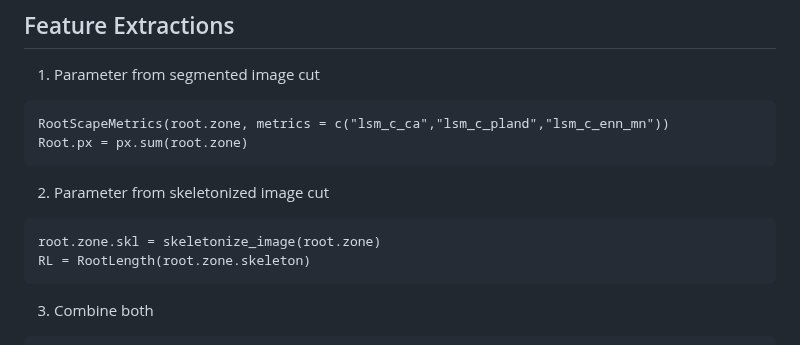
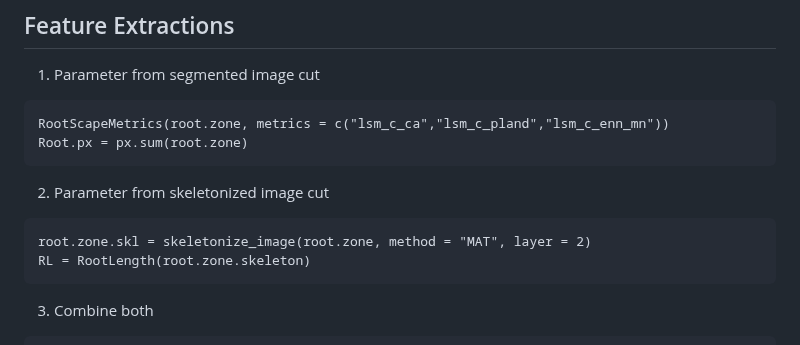
Before and after one commit to jcunow/RootScanR, a Markdown page: README.md, the part around the change. Drawn GitHub-style.

`````diff
--- a/README.md
+++ b/README.md
@@ -72,7 +72,7 @@ Root.px = px.sum(root.zone)
 
 2. Parameter from skeletonized image cut
 ````
-root.zone.skl = skeletonize_image(root.zone)
+root.zone.skl = skeletonize_image(root.zone, method = "MAT", layer = 2)
 RL = RootLength(root.zone.skeleton)
 ````
 
`````
